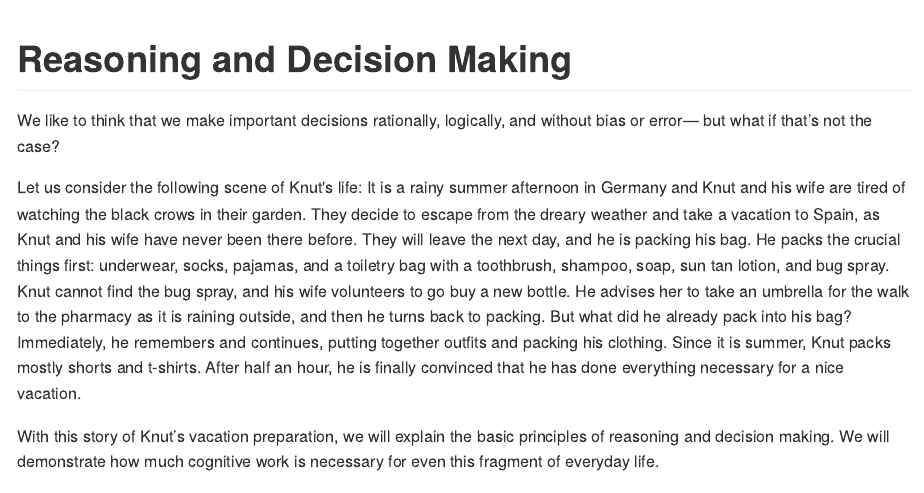
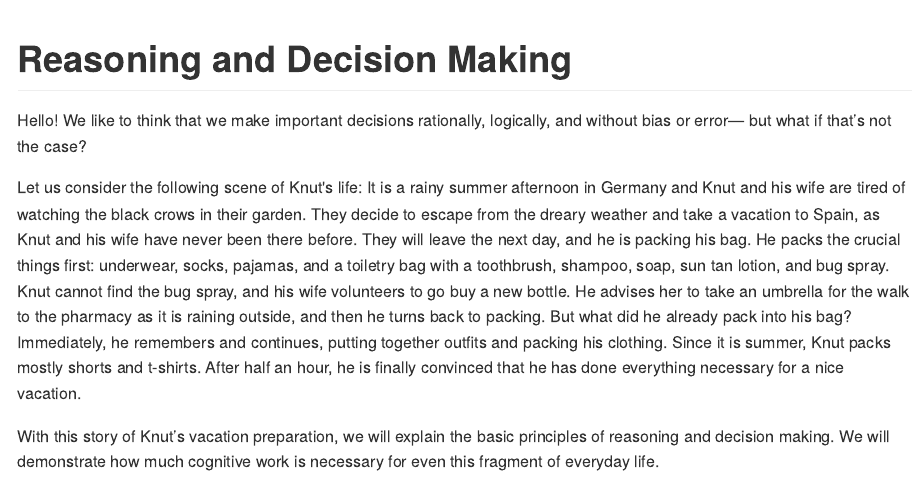
Before and after one commit to pilegard/cogfoundations, an R Markdown document (09-reasoning.Rmd): the page in a window 1100 px wide, from its top. The pictures show the output file docs/09-reasoning.md that the author committed with the source, drawn offline in the style of GitHub.

Commit message:
Test for Ch 9

````diff
--- a/09-reasoning.Rmd
+++ b/09-reasoning.Rmd
@@ -2,7 +2,7 @@
 ```{r lan2000, echo = FALSE, out.width='100%', fig.align = 'center'}
 # knitr::include_graphics("images/ch2/???.png")
 ```
-We like to think that we make important decisions rationally, logically, and without bias or error— but what if that’s not the case?
+Hello! We like to think that we make important decisions rationally, logically, and without bias or error— but what if that’s not the case?
 
 Let us consider the following scene of Knut's life: It is a rainy summer afternoon in Germany and Knut and his wife are tired of watching the black crows in their garden. They decide to escape from the dreary weather and take a vacation to Spain, as Knut and his wife have never been there before. They will leave the next day, and he is packing his bag. He packs the crucial things first: underwear, socks, pajamas, and a toiletry bag with a toothbrush, shampoo, soap, sun tan lotion, and bug spray. Knut cannot find the bug spray, and his wife volunteers to go buy a new bottle. He advises her to take an umbrella for the walk to the pharmacy as it is raining outside, and then he turns back to packing. But what did he already pack into his bag? Immediately, he remembers and continues, putting together outfits and packing his clothing. Since it is summer, Knut packs mostly shorts and t-shirts. After half an hour, he is finally convinced that he has done everything necessary for a nice vacation.
 
````
Also changed, not shown: docs/09-reasoning.md, docs/index.md, docs/search_index.json, 8 other files.
